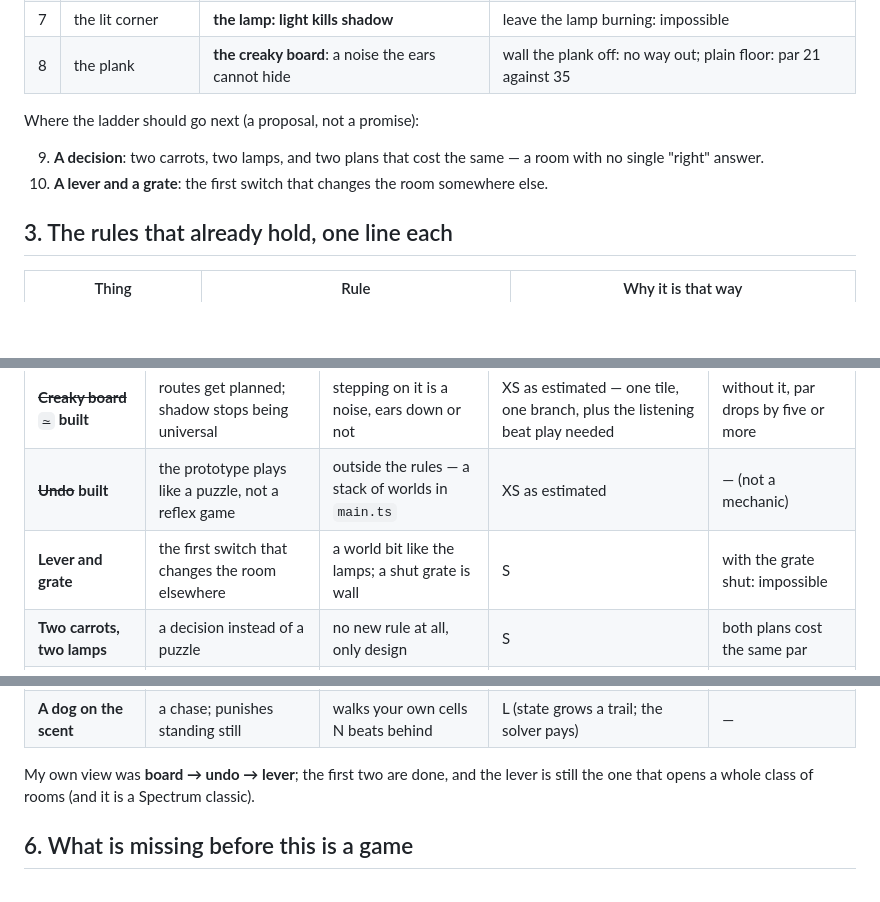
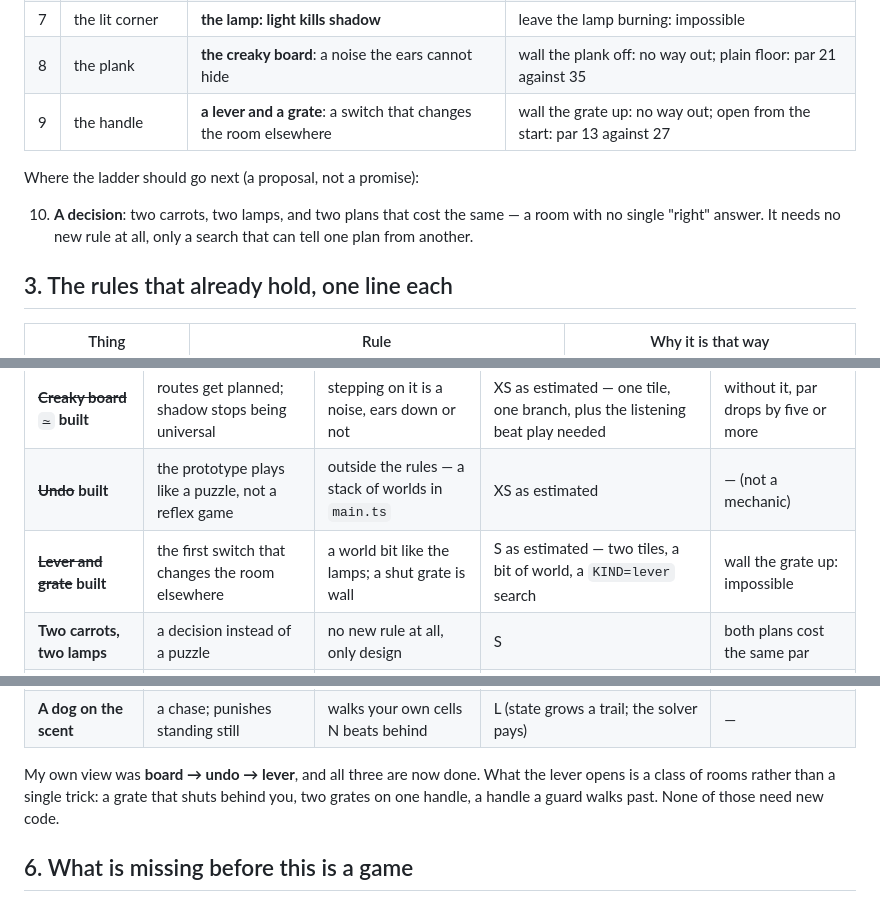
Before and after one commit to zrebec/chaosbunny, a Markdown page: docs/stealth-design.md, 3 parts joined by grey strips. Drawn GitHub-style; blank space fills up the shorter version.

Commit message:
docs(stealth): room09 and the lever in the ladder
Co-Authored-By: Claude Opus 5 (1M context) <noreply@anthropic.com>

```diff
--- a/docs/stealth-design.md
+++ b/docs/stealth-design.md
@@ -37,12 +37,13 @@ either cannot be finished or collapses to something much shorter.
 | 6 | the sentry | the window when a sentry looks away | freeze the sentry: impossible |
 | 7 | the lit corner | **the lamp: light kills shadow** | leave the lamp burning: impossible |
 | 8 | the plank | **the creaky board**: a noise the ears cannot hide | wall the plank off: no way out; plain floor: par 21 against 35 |
+| 9 | the handle | **a lever and a grate**: a switch that changes the room elsewhere | wall the grate up: no way out; open from the start: par 13 against 27 |
 
 Where the ladder should go next (a proposal, not a promise):
 
-9. **A decision**: two carrots, two lamps, and two plans that cost the same — a room
-   with no single "right" answer.
-10. **A lever and a grate**: the first switch that changes the room somewhere else.
+10. **A decision**: two carrots, two lamps, and two plans that cost the same — a room
+    with no single "right" answer. It needs no new rule at all, only a search that
+    can tell one plan from another.
 
 ## 3. The rules that already hold, one line each
 
@@ -93,15 +95,16 @@ next estimate has something to stand on.
 |---|---|---|---|---|
 | ~~**Creaky board** `~`~~ **built** | routes get planned; shadow stops being universal | stepping on it is a noise, ears down or not | XS as estimated — one tile, one branch, plus the listening beat play needed | without it, par drops by five or more |
 | ~~**Undo**~~ **built** | the prototype plays like a puzzle, not a reflex game | outside the rules — a stack of worlds in `main.ts` | XS as estimated | — (not a mechanic) |
-| **Lever and grate** | the first switch that changes the room elsewhere | a world bit like the lamps; a shut grate is wall | S | with the grate shut: impossible |
+| ~~**Lever and grate**~~ **built** | the first switch that changes the room elsewhere | a world bit like the lamps; a shut grate is wall | S as estimated — two tiles, a bit of world, a `KIND=lever` search | wall the grate up: impossible |
 | **Two carrots, two lamps** | a decision instead of a puzzle | no new rule at all, only design | S | both plans cost the same par |
 | **Ceiling spider** | punishes long straight corridors taken ears-up | drops when you pass under it with the ears up | S | without it the straight way works |
 | **A candle a fox relights** | the dark is not forever: pressure on tempo | a patrol passing brings the lamp back in N beats | M (lamp state becomes a timer, more states) | without relighting, par drops |
 | **A chain of rooms (the escape)** | the prototype becomes a game: carrots carry over | the world carries `carrots` between rooms | M (records, replay, saves) | — |
 | **A dog on the scent** | a chase; punishes standing still | walks your own cells N beats behind | L (state grows a trail; the solver pays) | — |
 
-My own view was **board → undo → lever**; the first two are done, and the lever is
-still the one that opens a whole class of rooms (and it is a Spectrum classic).
+My own view was **board → undo → lever**, and all three are now done. What the lever
+opens is a class of rooms rather than a single trick: a grate that shuts behind you,
+two grates on one handle, a handle a guard walks past. None of those need new code.
 
 ## 6. What is missing before this is a game
 
```
Also changed, not shown: other parts of docs/stealth-design.md (+1 -0 lines).
